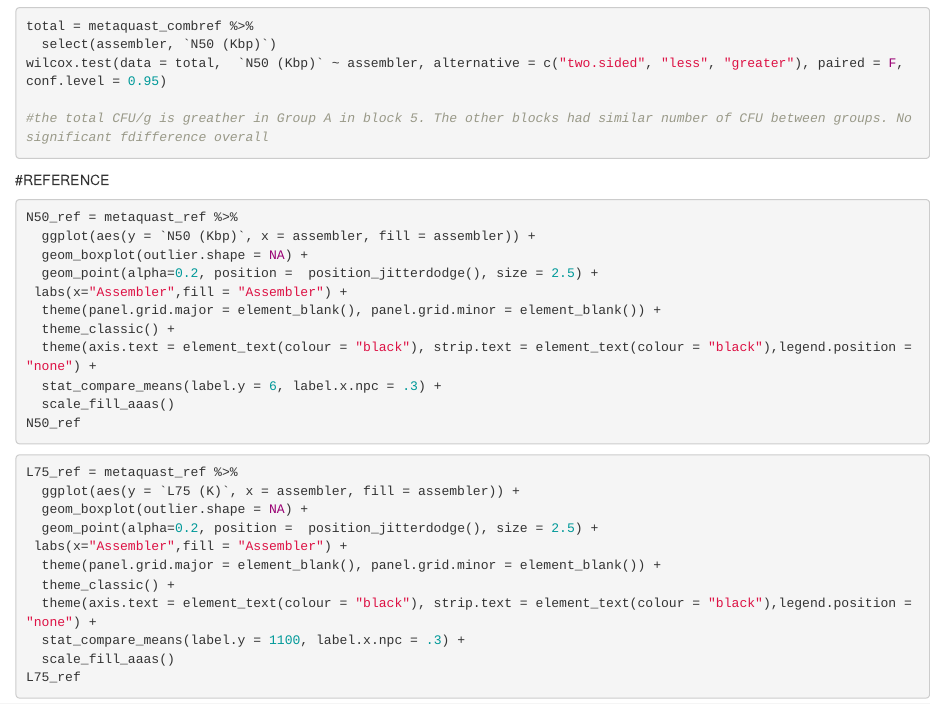
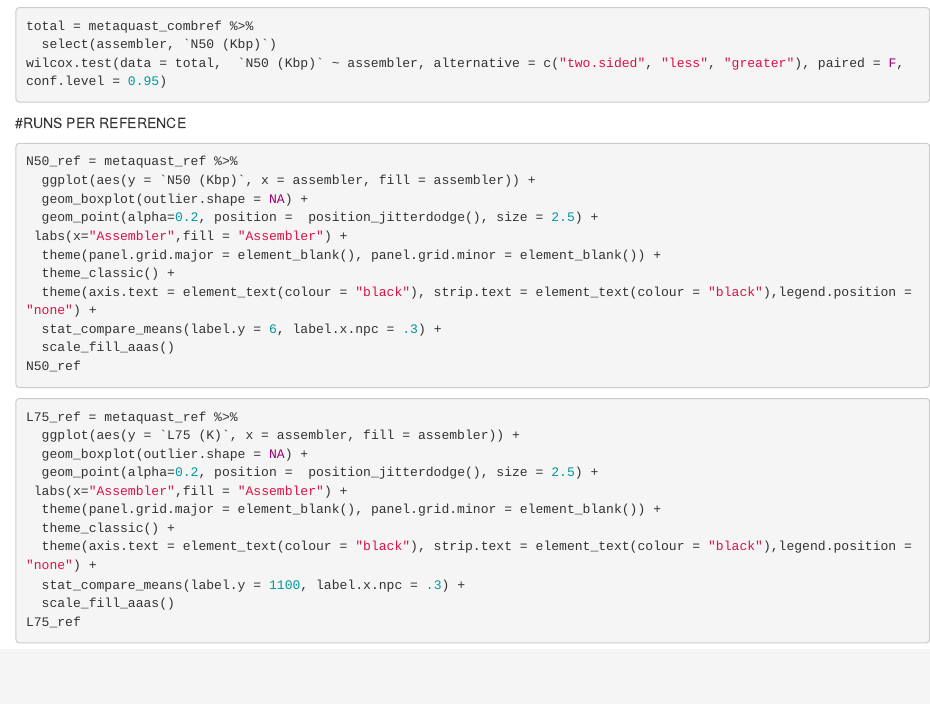
Before and after one commit to karla-vasco/metagenomic_resistome, an R Markdown document (scripts/assembly/7-assembly_quast.Rmd): the page in a window 1100 px wide, from 620 px down. Rendered offline with R 4.5, knitr and Pandoc, with nearby package versions; the code chunks are not run, so their results and figures are left out.

Commit message:
Update 7-assembly_quast.Rmd

````diff
--- a/scripts/assembly/7-assembly_quast.Rmd
+++ b/scripts/assembly/7-assembly_quast.Rmd
@@ -39,11 +39,9 @@ ggdensity(metaquast_ref$`N50 (Kbp)`)
 total = metaquast_combref %>%
   select(assembler, `N50 (Kbp)`)
 wilcox.test(data = total,  `N50 (Kbp)` ~ assembler, alternative = c("two.sided", "less", "greater"), paired = F, conf.level = 0.95)
-
-#the total CFU/g is greather in Group A in block 5. The other blocks had similar number of CFU between groups. No significant fdifference overall
 ```
 
-#REFERENCE
+#RUNS PER REFERENCE
 ```{r}
 N50_ref = metaquast_ref %>%
   ggplot(aes(y = `N50 (Kbp)`, x = assembler, fill = assembler)) +
````
